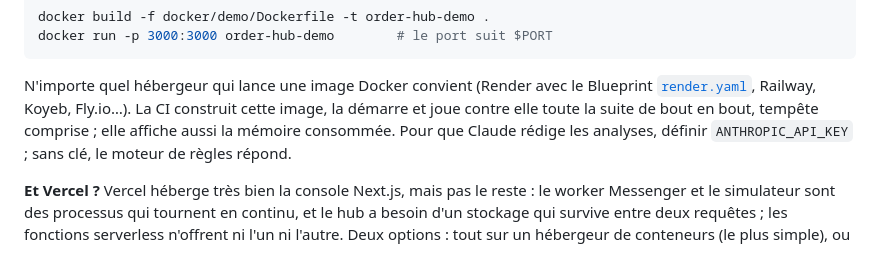
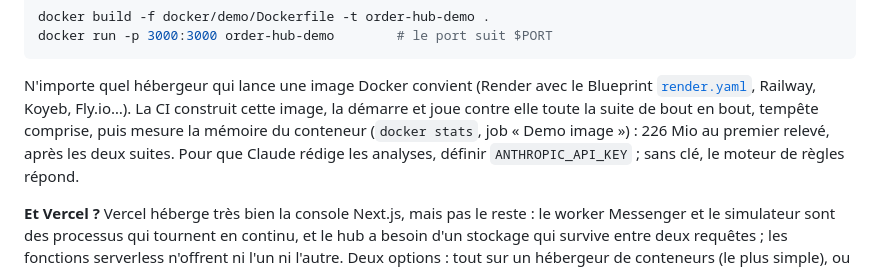
Before and after one commit to michael-mas/Order-Hub, a Markdown page: README.md, the part around the change. GitHub-like rendering.

Commit message:
docs: record the measured memory of the demo container

```diff
--- a/README.md
+++ b/README.md
@@ -117,7 +117,8 @@ docker run -p 3000:3000 order-hub-demo        # le port suit $PORT
 N'importe quel hébergeur qui lance une image Docker convient (Render avec le
 Blueprint [`render.yaml`](render.yaml), Railway, Koyeb, Fly.io…). La CI
 construit cette image, la démarre et joue contre elle toute la suite de bout
-en bout, tempête comprise ; elle affiche aussi la mémoire consommée. Pour que
+en bout, tempête comprise, puis mesure la mémoire du conteneur (`docker stats`,
+job « Demo image ») : 226 Mio au premier relevé, après les deux suites. Pour que
 Claude rédige les analyses, définir `ANTHROPIC_API_KEY` ; sans clé, le moteur
 de règles répond.
 
```
Also changed, not shown: docs/JOURNAL.md (+3 -2 lines).
